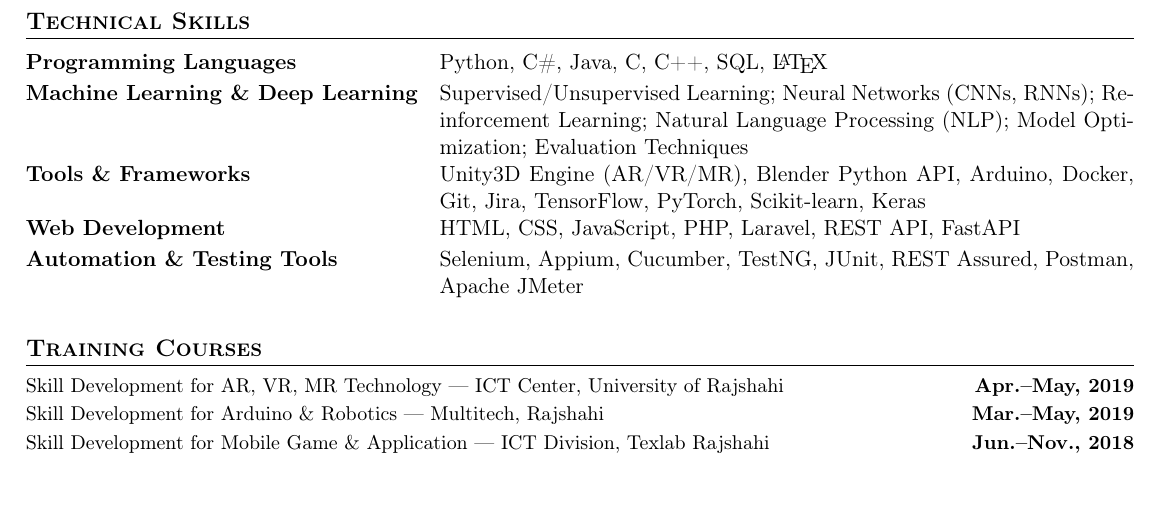
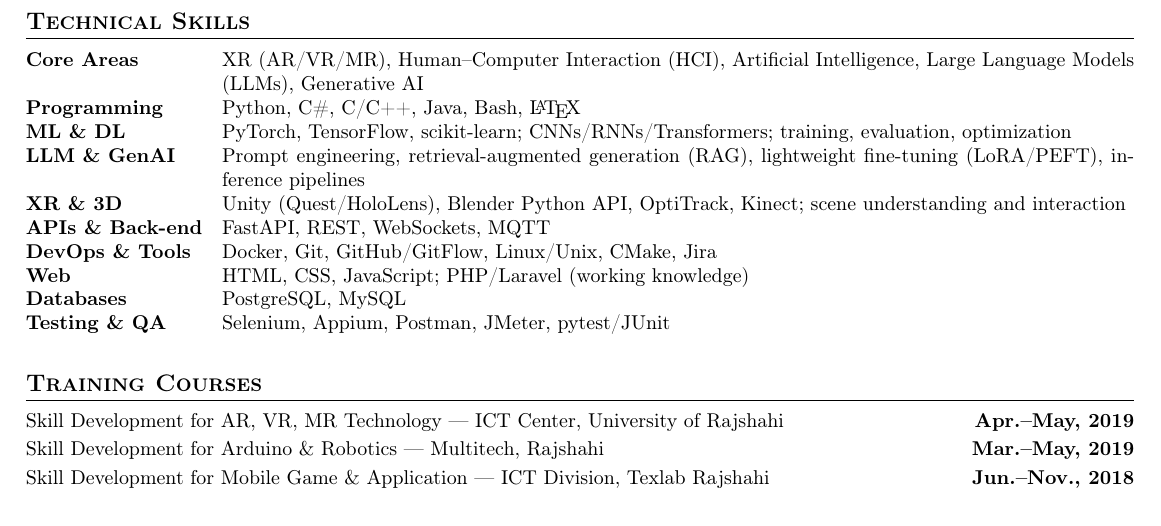
Before and after one commit to mustafizur-r/mustafizur_cv, a LaTeX CV (mustafizur_cv.tex, which reads sections/skills.tex): part of page 3 of 3, cut so that both start at the same text. Compiled offline with pdfLaTeX.

Commit message:
First Commit

```diff
--- a/sections/skills.tex
+++ b/sections/skills.tex
@@ -1,9 +1,15 @@
 \section{Technical Skills}
-
+{\small
 \begin{tabularx}{\textwidth}{>{\bfseries}l @{\hspace{1em}} X}
-Programming Languages & Python, C\#, Java, C, C++, SQL, \LaTeX \\[2pt]
-Machine Learning \& Deep Learning & Supervised/Unsupervised Learning; Neural Networks (CNNs, RNNs); Reinforcement Learning; Natural Language Processing (NLP); Model Optimization; Evaluation Techniques \\[2pt]
-Tools \& Frameworks & Unity3D Engine (AR/VR/MR), Blender Python API, Arduino, Docker, Git, Jira, TensorFlow, PyTorch, Scikit-learn, Keras \\[2pt]
-Web Development & HTML, CSS, JavaScript, PHP, Laravel, REST API, FastAPI \\[2pt]
-Automation \& Testing Tools & Selenium, Appium, Cucumber, TestNG, JUnit, REST Assured, Postman, Apache JMeter \\
+Core Areas & XR (AR/VR/MR), Human–Computer Interaction (HCI), Artificial Intelligence, Large Language Models (LLMs), Generative AI \\
+Programming & Python, C\#, C/C++, Java, Bash, \LaTeX \\
+ML \& DL & PyTorch, TensorFlow, scikit-learn; CNNs/RNNs/Transformers; training, evaluation, optimization \\
+LLM \& GenAI & Prompt engineering, retrieval-augmented generation (RAG), lightweight fine-tuning (LoRA/PEFT), inference pipelines \\
+XR \& 3D & Unity (Quest/HoloLens), Blender Python API, OptiTrack, Kinect; scene understanding and interaction \\
+APIs \& Back-end & FastAPI, REST, WebSockets, MQTT \\
+DevOps \& Tools & Docker, Git, GitHub/GitFlow, Linux/Unix, CMake, Jira \\
+Web & HTML, CSS, JavaScript; PHP/Laravel (working knowledge) \\
+Databases & PostgreSQL, MySQL \\
+Testing \& QA & Selenium, Appium, Postman, JMeter, pytest/JUnit \\
 \end{tabularx}
+}
```
